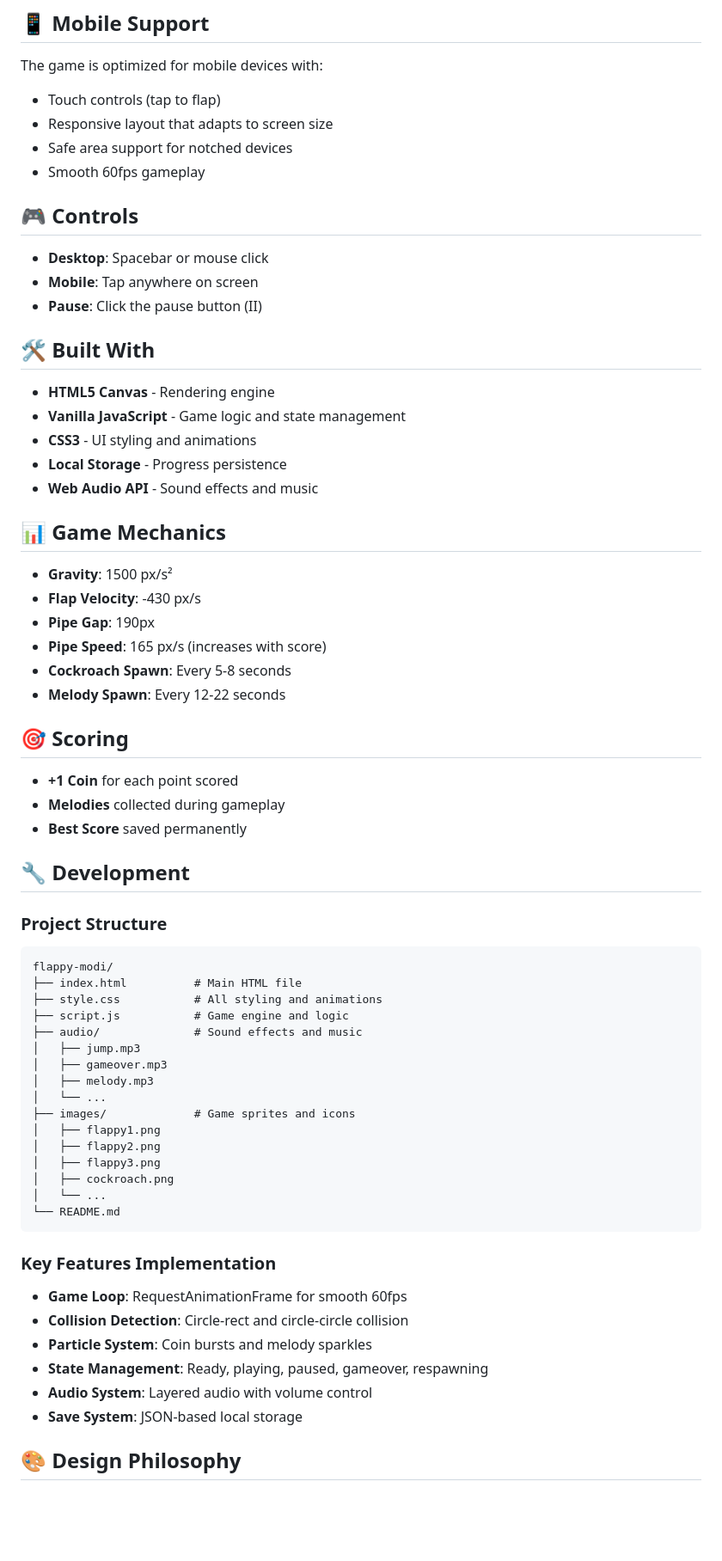
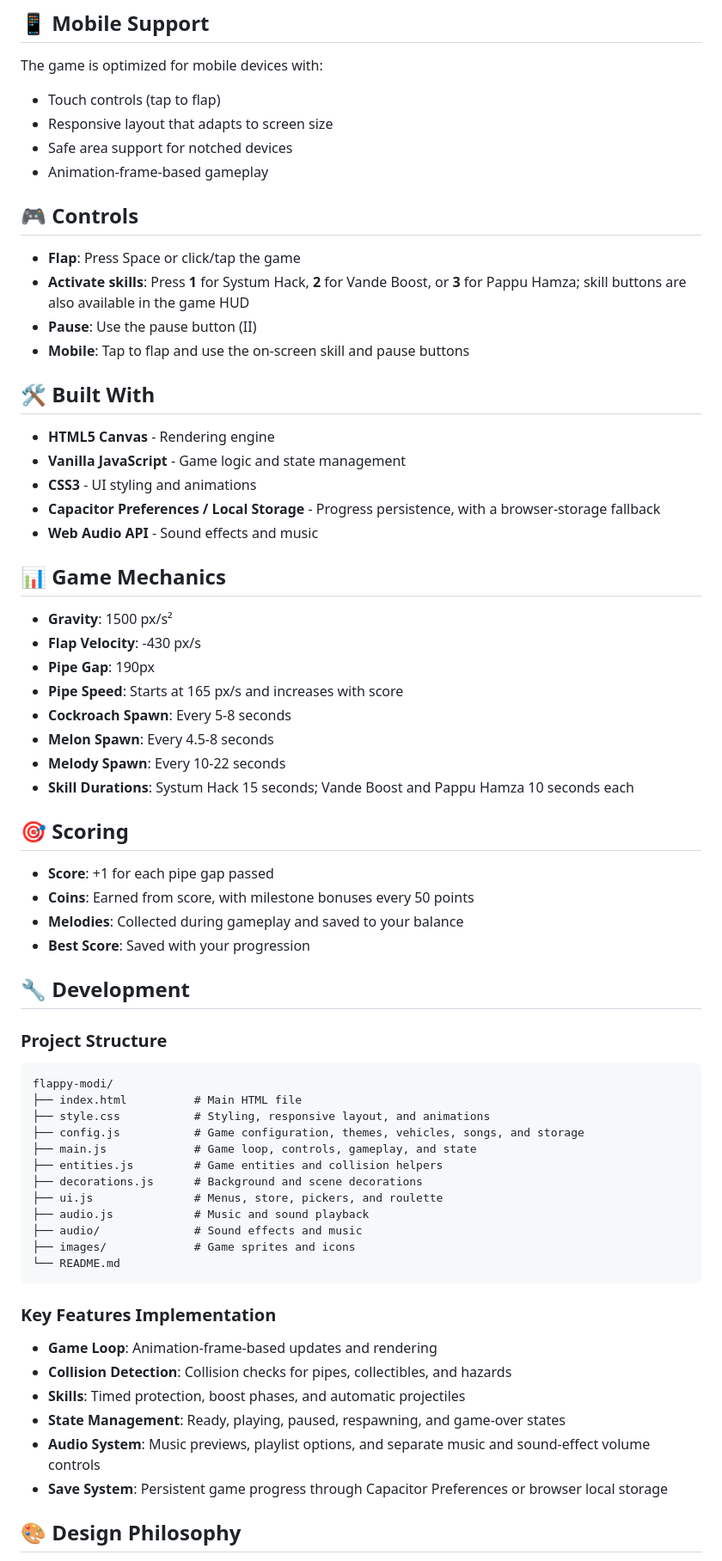
Before and after one commit to akash098p/flappy-modi, a Markdown page: README.md, the part around one of its changes. Shown at 86% size. Drawn GitHub-style; blank space fills up the shorter version.

````diff
--- a/README.md
+++ b/README.md
@@ -183,20 +205,21 @@ The game is optimized for mobile devices with:
 - Touch controls (tap to flap)
 - Responsive layout that adapts to screen size
 - Safe area support for notched devices
-- Smooth 60fps gameplay
+- Animation-frame-based gameplay
 
 ## 🎮 Controls
 
-- **Desktop**: Spacebar or mouse click
-- **Mobile**: Tap anywhere on screen
-- **Pause**: Click the pause button (II)
+- **Flap**: Press Space or click/tap the game
+- **Activate skills**: Press **1** for Systum Hack, **2** for Vande Boost, or **3** for Pappu Hamza; skill buttons are also available in the game HUD
+- **Pause**: Use the pause button (II)
+- **Mobile**: Tap to flap and use the on-screen skill and pause buttons
 
 ## 🛠️ Built With
 
 - **HTML5 Canvas** - Rendering engine
 - **Vanilla JavaScript** - Game logic and state management
 - **CSS3** - UI styling and animations
-- **Local Storage** - Progress persistence
+- **Capacitor Preferences / Local Storage** - Progress persistence, with a browser-storage fallback
 - **Web Audio API** - Sound effects and music
 
 ## 📊 Game Mechanics
@@ -204,15 +227,18 @@ The game is optimized for mobile devices with:
 - **Gravity**: 1500 px/s²
 - **Flap Velocity**: -430 px/s
 - **Pipe Gap**: 190px
-- **Pipe Speed**: 165 px/s (increases with score)
+- **Pipe Speed**: Starts at 165 px/s and increases with score
 - **Cockroach Spawn**: Every 5-8 seconds
-- **Melody Spawn**: Every 12-22 seconds
+- **Melon Spawn**: Every 4.5-8 seconds
+- **Melody Spawn**: Every 10-22 seconds
+- **Skill Durations**: Systum Hack 15 seconds; Vande Boost and Pappu Hamza 10 seconds each
 
 ## 🎯 Scoring
 
-- **+1 Coin** for each point scored
-- **Melodies** collected during gameplay
-- **Best Score** saved permanently
+- **Score**: +1 for each pipe gap passed
+- **Coins**: Earned from score, with milestone bonuses every 50 points
+- **Melodies**: Collected during gameplay and saved to your balance
+- **Best Score**: Saved with your progression
 
 ## 🔧 Development
 
@@ -221,30 +247,26 @@ The game is optimized for mobile devices with:
 ```
 flappy-modi/
 ├── index.html          # Main HTML file
-├── style.css           # All styling and animations
-├── script.js           # Game engine and logic
+├── style.css           # Styling, responsive layout, and animations
+├── config.js           # Game configuration, themes, vehicles, songs, and storage
+├── main.js             # Game loop, controls, gameplay, and state
+├── entities.js         # Game entities and collision helpers
+├── decorations.js      # Background and scene decorations
+├── ui.js               # Menus, store, pickers, and roulette
+├── audio.js            # Music and sound playback
 ├── audio/              # Sound effects and music
-│   ├── jump.mp3
-│   ├── gameover.mp3
-│   ├── melody.mp3
-│   └── ...
 ├── images/             # Game sprites and icons
-│   ├── flappy1.png
-│   ├── flappy2.png
-│   ├── flappy3.png
-│   ├── cockroach.png
-│   └── ...
 └── README.md
 ```
 
 ### Key Features Implementation
 
-- **Game Loop**: RequestAnimationFrame for smooth 60fps
-- **Collision Detection**: Circle-rect and circle-circle collision
-- **Particle System**: Coin bursts and melody sparkles
-- **State Management**: Ready, playing, paused, gameover, respawning
-- **Audio System**: Layered audio with volume control
-- **Save System**: JSON-based local storage
+- **Game Loop**: Animation-frame-based updates and rendering
+- **Collision Detection**: Collision checks for pipes, collectibles, and hazards
+- **Skills**: Timed protection, boost phases, and automatic projectiles
+- **State Management**: Ready, playing, paused, respawning, and game-over states
+- **Audio System**: Music previews, playlist options, and separate music and sound-effect volume controls
+- **Save System**: Persistent game progress through Capacitor Preferences or browser local storage
 
 ## 🎨 Design Philosophy
 
````
Also changed, not shown: other parts of README.md (+49 -27 lines).
